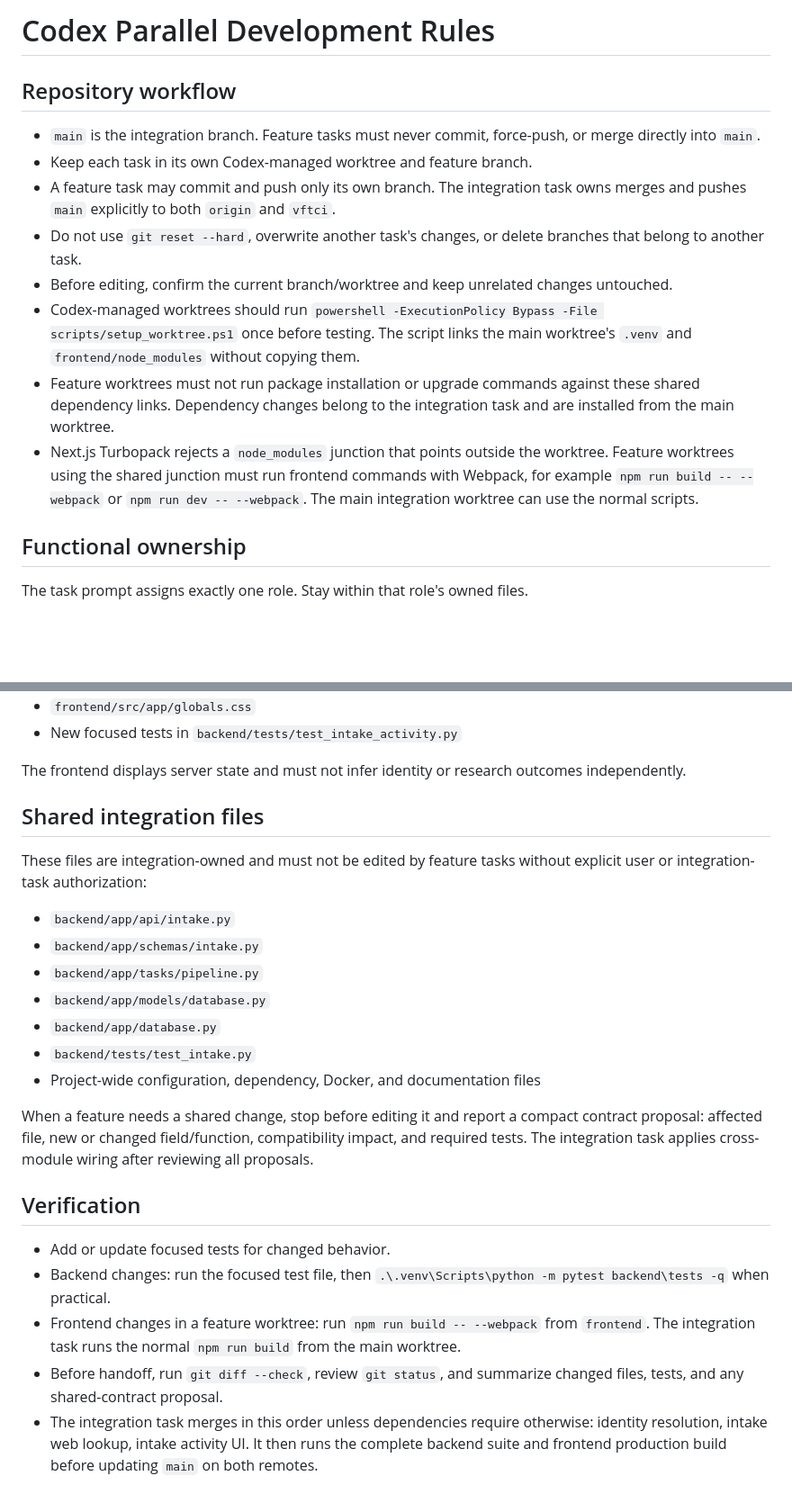
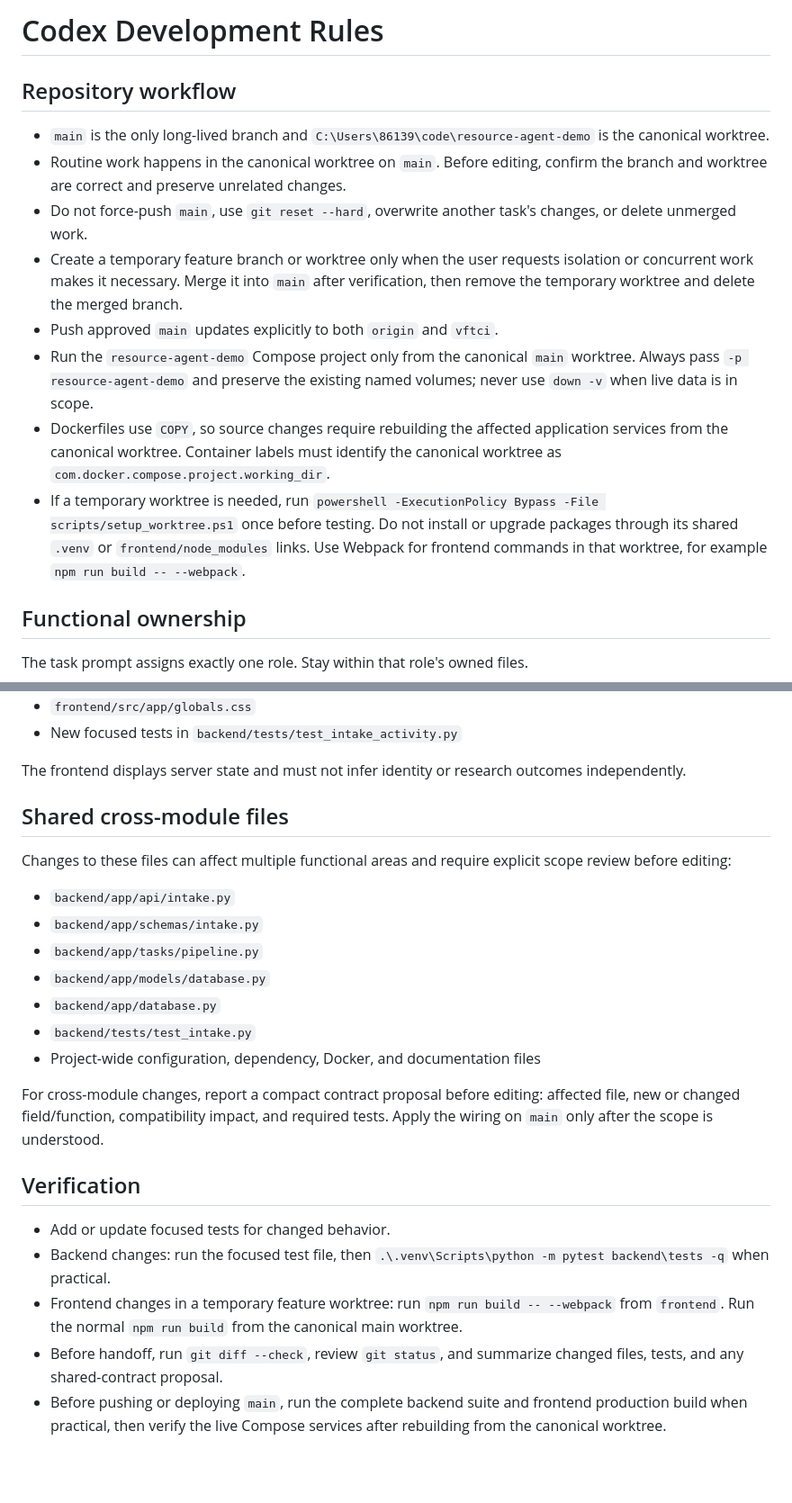
Before and after one commit to 41423577arc-lab/RA, a Markdown page: AGENTS.md, 2 parts joined by grey strips. Shown at 90% size. Rendered like a GitHub page; blank space fills up the shorter version.

Commit message:
chore: simplify repository worktree management

```diff
--- a/AGENTS.md
+++ b/AGENTS.md
@@ -1,15 +1,15 @@
-# Codex Parallel Development Rules
+# Codex Development Rules
 
 ## Repository workflow
 
-- `main` is the integration branch. Feature tasks must never commit, force-push, or merge directly into `main`.
-- Keep each task in its own Codex-managed worktree and feature branch.
-- A feature task may commit and push only its own branch. The integration task owns merges and pushes `main` explicitly to both `origin` and `vftci`.
-- Do not use `git reset --hard`, overwrite another task's changes, or delete branches that belong to another task.
-- Before editing, confirm the current branch/worktree and keep unrelated changes untouched.
-- Codex-managed worktrees should run `powershell -ExecutionPolicy Bypass -File scripts/setup_worktree.ps1` once before testing. The script links the main worktree's `.venv` and `frontend/node_modules` without copying them.
-- Feature worktrees must not run package installation or upgrade commands against these shared dependency links. Dependency changes belong to the integration task and are installed from the main worktree.
-- Next.js Turbopack rejects a `node_modules` junction that points outside the worktree. Feature worktrees using the shared junction must run frontend commands with Webpack, for example `npm run build -- --webpack` or `npm run dev -- --webpack`. The main integration worktree can use the normal scripts.
+- `main` is the only long-lived branch and `C:\Users\86139\code\resource-agent-demo` is the canonical worktree.
+- Routine work happens in the canonical worktree on `main`. Before editing, confirm the branch and worktree are correct and preserve unrelated changes.
+- Do not force-push `main`, use `git reset --hard`, overwrite another task's changes, or delete unmerged work.
+- Create a temporary feature branch or worktree only when the user requests isolation or concurrent work makes it necessary. Merge it into `main` after verification, then remove the temporary worktree and delete the merged branch.
+- Push approved `main` updates explicitly to both `origin` and `vftci`.
+- Run the `resource-agent-demo` Compose project only from the canonical `main` worktree. Always pass `-p resource-agent-demo` and preserve the existing named volumes; never use `down -v` when live data is in scope.
+- Dockerfiles use `COPY`, so source changes require rebuilding the affected application services from the canonical worktree. Container labels must identify the canonical worktree as `com.docker.compose.project.working_dir`.
+- If a temporary worktree is needed, run `powershell -ExecutionPolicy Bypass -File scripts/setup_worktree.ps1` once before testing. Do not install or upgrade packages through its shared `.venv` or `frontend/node_modules` links. Use Webpack for frontend commands in that worktree, for example `npm run build -- --webpack`.
 
 ## Functional ownership
 
@@ -50,9 +50,9 @@ Owns intake activity storage, polling, progress presentation, and intake interac
 
 The frontend displays server state and must not infer identity or research outcomes independently.
 
-## Shared integration files
+## Shared cross-module files
 
-These files are integration-owned and must not be edited by feature tasks without explicit user or integration-task authorization:
+Changes to these files can affect multiple functional areas and require explicit scope review before editing:
 
 - `backend/app/api/intake.py`
 - `backend/app/schemas/intake.py`
@@ -62,12 +62,12 @@ These files are integration-owned and must not be edited by feature tasks withou
 - `backend/tests/test_intake.py`
 - Project-wide configuration, dependency, Docker, and documentation files
 
-When a feature needs a shared change, stop before editing it and report a compact contract proposal: affected file, new or changed field/function, compatibility impact, and required tests. The integration task applies cross-module wiring after reviewing all proposals.
+For cross-module changes, report a compact contract proposal before editing: affected file, new or changed field/function, compatibility impact, and required tests. Apply the wiring on `main` only after the scope is understood.
 
 ## Verification
 
 - Add or update focused tests for changed behavior.
 - Backend changes: run the focused test file, then `.\.venv\Scripts\python -m pytest backend\tests -q` when practical.
-- Frontend changes in a feature worktree: run `npm run build -- --webpack` from `frontend`. The integration task runs the normal `npm run build` from the main worktree.
+- Frontend changes in a temporary feature worktree: run `npm run build -- --webpack` from `frontend`. Run the normal `npm run build` from the canonical main worktree.
 - Before handoff, run `git diff --check`, review `git status`, and summarize changed files, tests, and any shared-contract proposal.
-- The integration task merges in this order unless dependencies require otherwise: identity resolution, intake web lookup, intake activity UI. It then runs the complete backend suite and frontend production build before updating `main` on both remotes.
+- Before pushing or deploying `main`, run the complete backend suite and frontend production build when practical, then verify the live Compose services after rebuilding from the canonical worktree.
```
